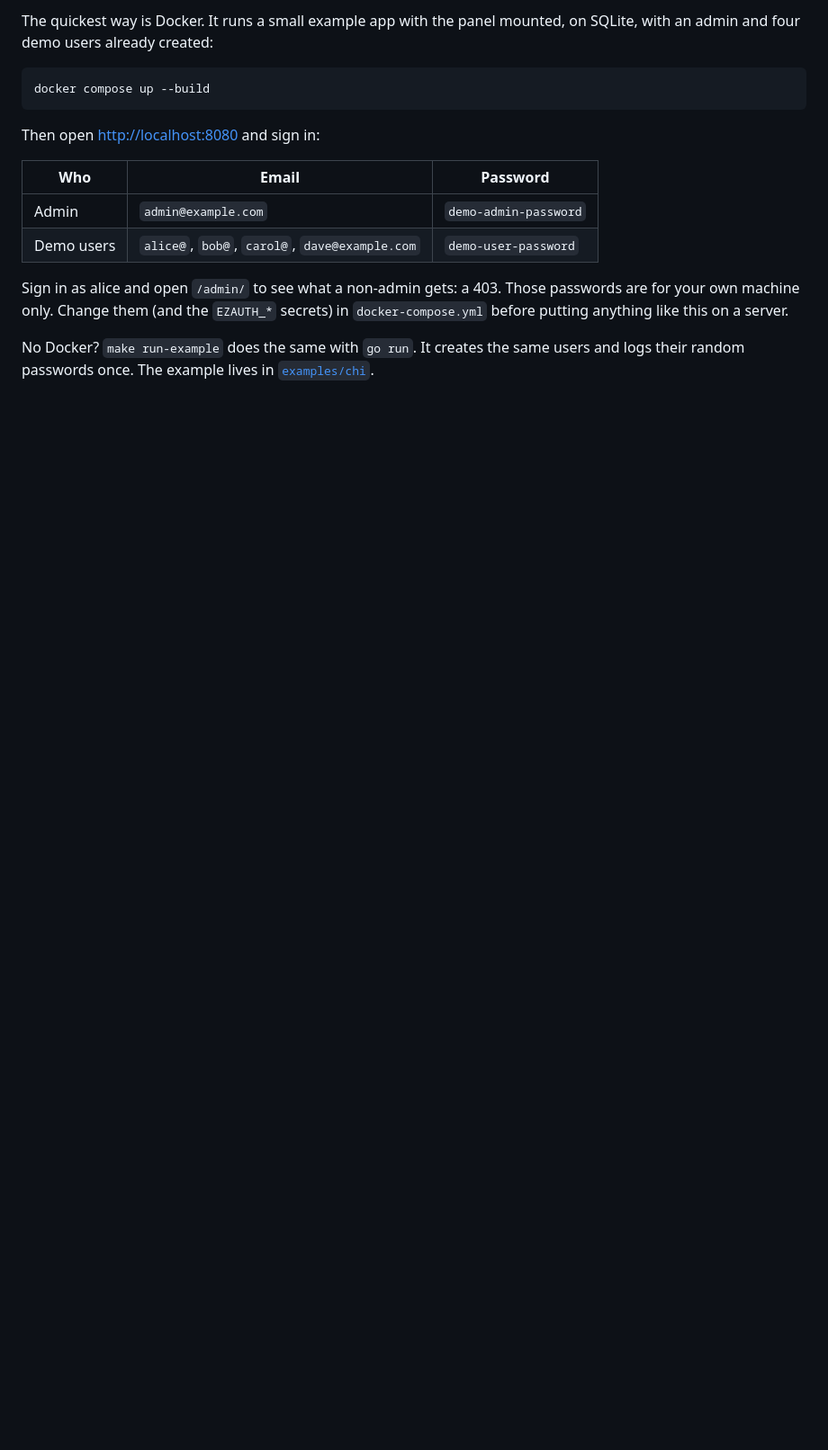
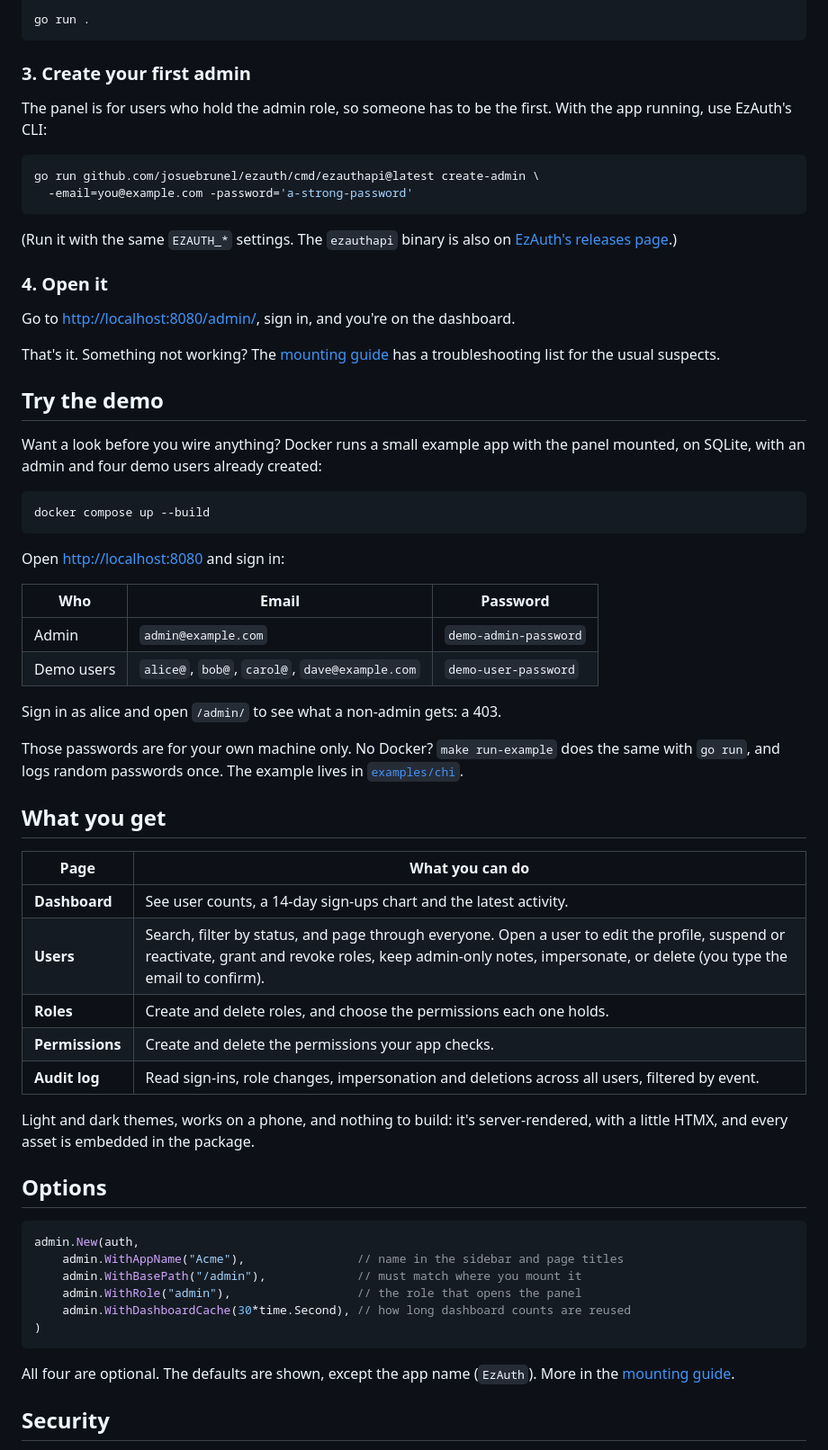
Before and after one commit to josuebrunel/ezauth-admin, a Markdown page: README.md, the part around one of its changes. Shown at 90% size. Drawn GitHub-style; blank space fills up the shorter version.

````diff
--- a/README.md
+++ b/README.md
@@ -51,17 +86,67 @@ Go, [Templ](https://templ.guide), [HTMX](https://htmx.org), and [DaisyUI](https:
 
-The quickest way is Docker. It runs a small example app with the panel mounted, on SQLite, with an admin and four demo users already created:
+go run .
+```
+
+### 3. Create your first admin
+
+The panel is for users who hold the admin role, so someone has to be the first. With the app running, use EzAuth's CLI:
+
+```sh
+go run github.com/josuebrunel/ezauth/cmd/ezauthapi@latest create-admin \
+  -email=you@example.com -password='a-strong-password'
+```
+
+(Run it with the same `EZAUTH_*` settings. The `ezauthapi` binary is also on [EzAuth's releases page](https://github.com/josuebrunel/ezauth/releases).)
+
+### 4. Open it
+
+Go to <http://localhost:8080/admin/>, sign in, and you're on the dashboard.
+
+That's it. Something not working? The [mounting guide](docs/mounting.md) has a troubleshooting list for the usual suspects.
+
+## Try the demo
+
+Want a look before you wire anything? Docker runs a small example app with the panel mounted, on SQLite, with an admin and four demo users already created:
 
 ```sh
 docker compose up --build
 ```
 
-Then open <http://localhost:8080> and sign in:
+Open <http://localhost:8080> and sign in:
 
 | Who | Email | Password |
 |---|---|---|
 | Admin | `admin@example.com` | `demo-admin-password` |
 | Demo users | `alice@`, `bob@`, `carol@`, `dave@example.com` | `demo-user-password` |
 
-Sign in as alice and open `/admin/` to see what a non-admin gets: a 403. Those passwords are for your own machine only. Change them (and the `EZAUTH_*` secrets) in `docker-compose.yml` before putting anything like this on a server.
+Sign in as alice and open `/admin/` to see what a non-admin gets: a 403.
 
-No Docker? `make run-example` does the same with `go run`. It creates the same users and logs their random passwords once. The example lives in [`examples/chi`](examples/chi).
+Those passwords are for your own machine only. No Docker? `make run-example` does the same with `go run`, and logs random passwords once. The example lives in [`examples/chi`](examples/chi).
+
+## What you get
+
+| Page | What you can do |
+|---|---|
+| **Dashboard** | See user counts, a 14-day sign-ups chart and the latest activity. |
+| **Users** | Search, filter by status, and page through everyone. Open a user to edit the profile, suspend or reactivate, grant and revoke roles, keep admin-only notes, impersonate, or delete (you type the email to confirm). |
+| **Roles** | Create and delete roles, and choose the permissions each one holds. |
+| **Permissions** | Create and delete the permissions your app checks. |
+| **Audit log** | Read sign-ins, role changes, impersonation and deletions across all users, filtered by event. |
+
+Light and dark themes, works on a phone, and nothing to build: it's server-rendered, with a little HTMX, and every asset is embedded in the package.
+
+## Options
+
+```go
+admin.New(auth,
+	admin.WithAppName("Acme"),                // name in the sidebar and page titles
+	admin.WithBasePath("/admin"),             // must match where you mount it
+	admin.WithRole("admin"),                  // the role that opens the panel
+	admin.WithDashboardCache(30*time.Second), // how long dashboard counts are reused
+)
+```
+
+All four are optional. The defaults are shown, except the app name (`EzAuth`). More in the [mounting guide](docs/mounting.md#options).
+
+## Security
+
````
Also changed, not shown: other parts of README.md (+72 -32 lines).
